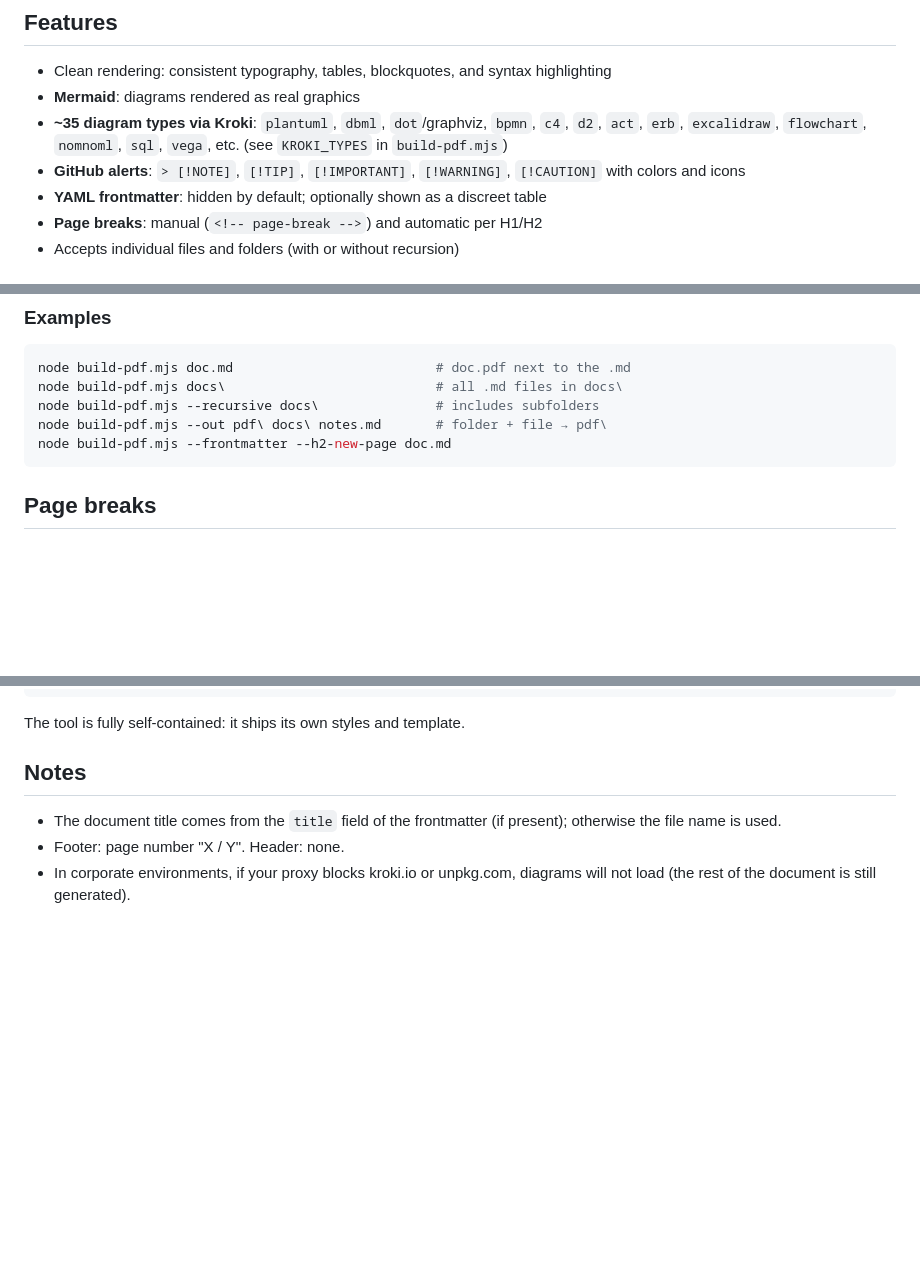
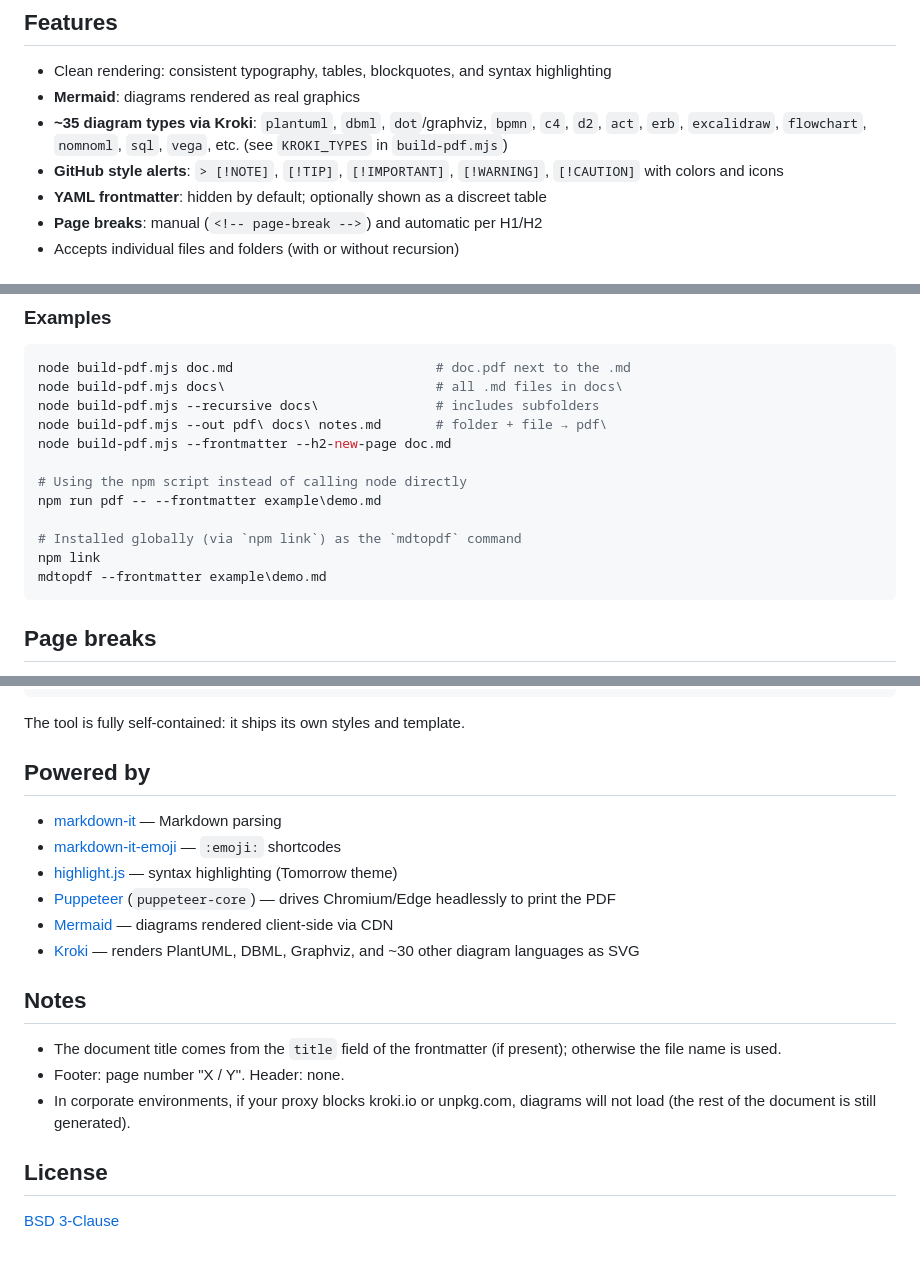
Before and after one commit to mgalindor/md-to-pdf, a Markdown page: README.md, 3 parts joined by grey strips. Drawn GitHub-style; blank space fills up the shorter version.

````diff
--- a/README.md
+++ b/README.md
@@ -7,7 +7,7 @@ Converts Markdown to PDF with a clean, self-contained pipeline (markdown-it pars
 - Clean rendering: consistent typography, tables, blockquotes, and syntax highlighting
 - **Mermaid**: diagrams rendered as real graphics
 - **~35 diagram types via Kroki**: `plantuml`, `dbml`, `dot`/graphviz, `bpmn`, `c4`, `d2`, `act`, `erb`, `excalidraw`, `flowchart`, `nomnoml`, `sql`, `vega`, etc. (see `KROKI_TYPES` in `build-pdf.mjs`)
-- **GitHub alerts**: `> [!NOTE]`, `[!TIP]`, `[!IMPORTANT]`, `[!WARNING]`, `[!CAUTION]` with colors and icons
+- **GitHub style alerts**: `> [!NOTE]`, `[!TIP]`, `[!IMPORTANT]`, `[!WARNING]`, `[!CAUTION]` with colors and icons
 - **YAML frontmatter**: hidden by default; optionally shown as a discreet table
 - **Page breaks**: manual (`<!-- page-break -->`) and automatic per H1/H2
 - Accepts individual files and folders (with or without recursion)
@@ -49,6 +49,13 @@ node build-pdf.mjs docs\                           # all .md files in docs\
 node build-pdf.mjs --recursive docs\               # includes subfolders
 node build-pdf.mjs --out pdf\ docs\ notes.md       # folder + file → pdf\
 node build-pdf.mjs --frontmatter --h2-new-page doc.md
+
+# Using the npm script instead of calling node directly
+npm run pdf -- --frontmatter example\demo.md
+
+# Installed globally (via `npm link`) as the `mdtopdf` command
+npm link
+mdtopdf --frontmatter example\demo.md
 ```
 
 ## Page breaks
@@ -99,9 +124,22 @@ md-to-pdf/
 ```
 
 The tool is fully self-contained: it ships its own styles and template.
+
+## Powered by
+
+- [markdown-it](https://github.com/markdown-it/markdown-it) — Markdown parsing
+- [markdown-it-emoji](https://github.com/markdown-it/markdown-it-emoji) — `:emoji:` shortcodes
+- [highlight.js](https://github.com/highlightjs/highlight.js) — syntax highlighting (Tomorrow theme)
+- [Puppeteer](https://pptr.dev/) (`puppeteer-core`) — drives Chromium/Edge headlessly to print the PDF
+- [Mermaid](https://mermaid.js.org/) — diagrams rendered client-side via CDN
+- [Kroki](https://kroki.io/) — renders PlantUML, DBML, Graphviz, and ~30 other diagram languages as SVG
 
 ## Notes
 
 - The document title comes from the `title` field of the frontmatter (if present); otherwise the file name is used.
 - Footer: page number "X / Y". Header: none.
 - In corporate environments, if your proxy blocks kroki.io or unpkg.com, diagrams will not load (the rest of the document is still generated).
+
+## License
+
+[BSD 3-Clause](LICENSE)
````
Also changed, not shown: other parts of README.md (+19 -1 lines), example/demo.md (added, +105 -0 lines), example/demo-1.png (added), example/demo-2.png (added), example/demo-3.png (added), 9 other files.
